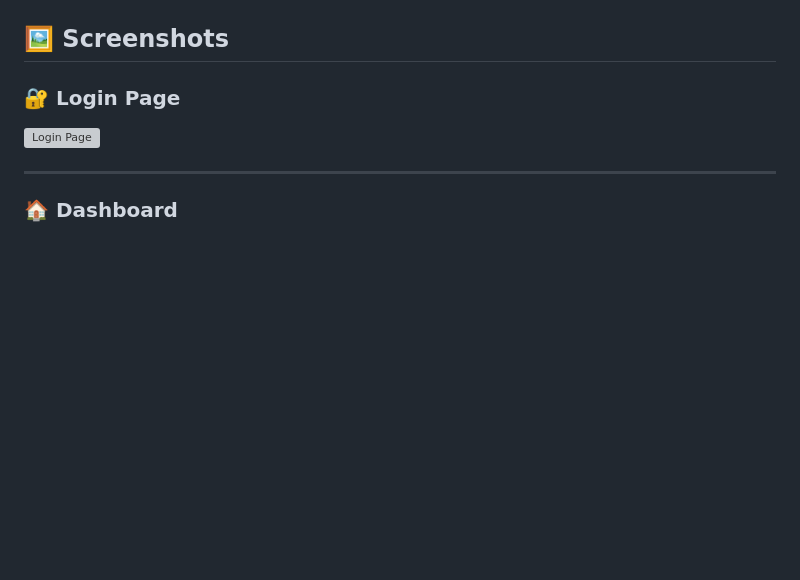
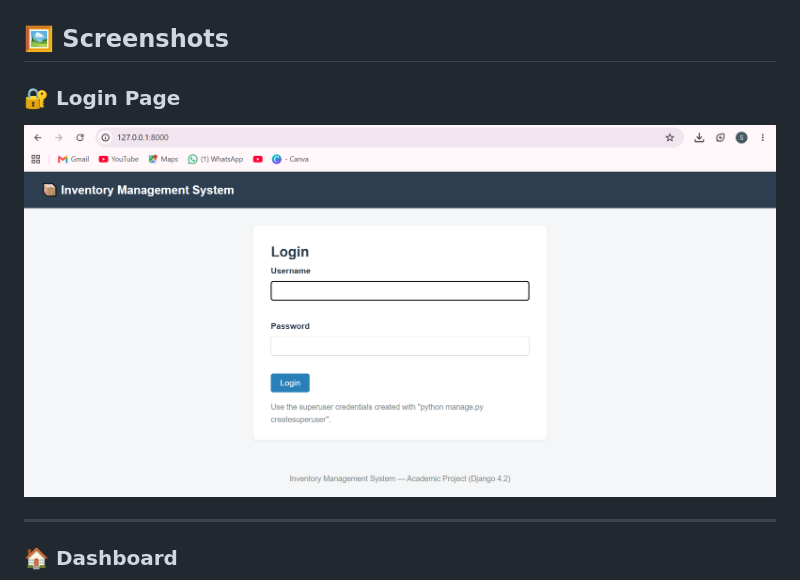
Before and after one commit to SrilekhaVelagala/django-inventory-management-system, a Markdown page: README.md, the part around one of its changes. Drawn GitHub-style; blank space fills up the shorter version; grey boxes are pictures that could not be loaded.

Commit message:
Add screenshots to README

```diff
--- a/README.md
+++ b/README.md
@@ -196,7 +196,7 @@ All CRUD views use a single reusable `ProductForm` (a `ModelForm`), which auto-g
 
 ### 🔐 Login Page
 
-![Login Page](screenshots/login.png)
+![Login Page](screenshots/Login.png)
 
 ---
 
```
Also changed, not shown: other parts of README.md (+1 -1 lines).
